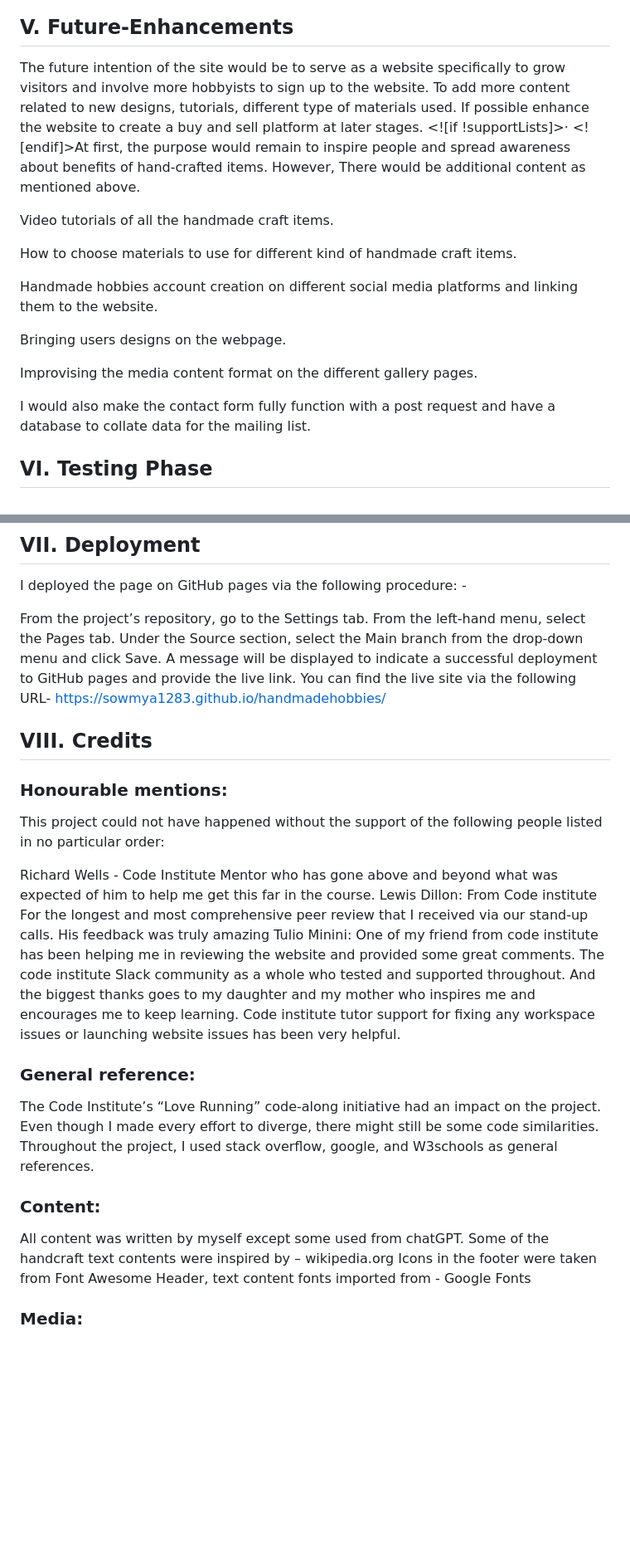
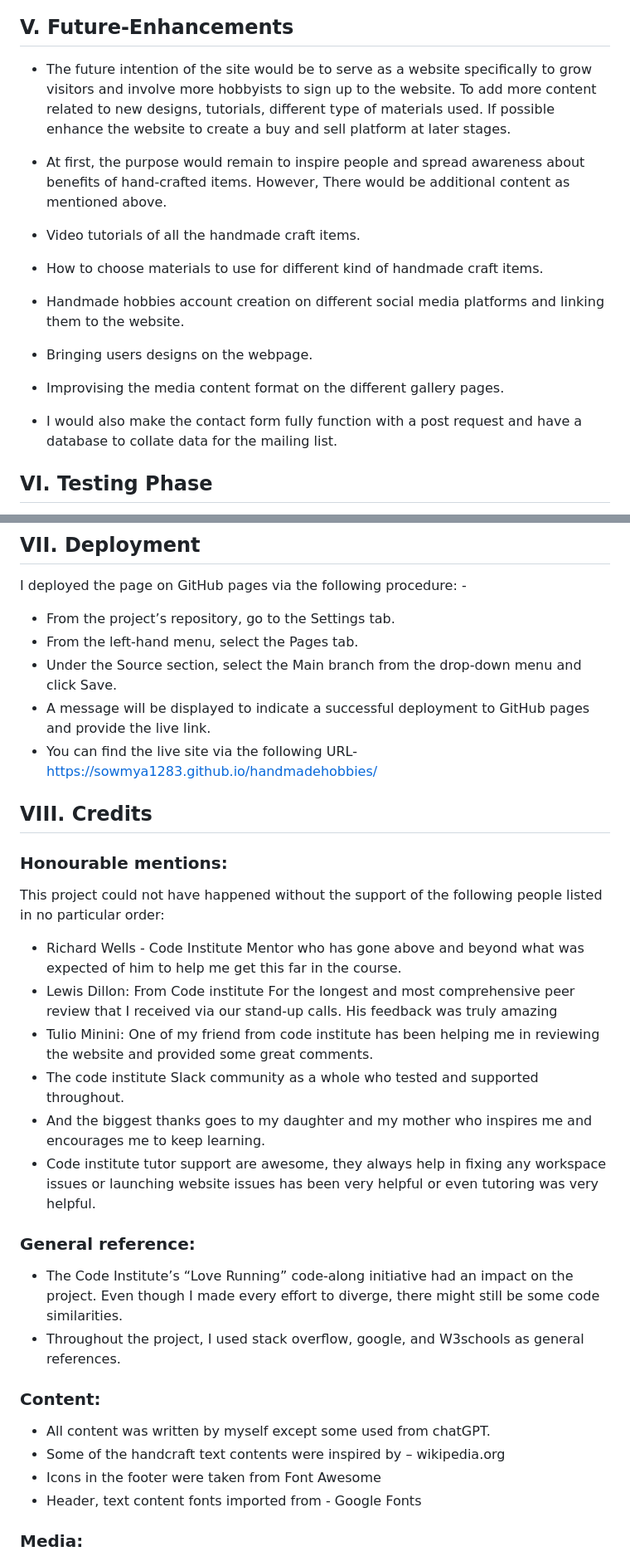
Before and after one commit to sowmya1283/handmadehobbies, a Markdown page: README.md, 2 parts joined by grey strips. Shown at 83% size. GitHub-like rendering; blank space fills up the shorter version.

```diff
--- a/README.md
+++ b/README.md
@@ -268,20 +272,21 @@ All the radio buttons were not aligned properly at the initial stage and they ha
 
 ## V. Future-Enhancements
 
-The future intention of the site would be to serve as a website specifically to grow visitors and involve more hobbyists to sign up to the website. To add more content related to new designs, tutorials, different type of materials used. If possible enhance the website to create a buy and sell platform at later stages.
-<![if !supportLists]>· <![endif]>At first, the purpose would remain to inspire people and spread awareness about benefits of hand-crafted items. However, There would be additional content as mentioned above.
+- The future intention of the site would be to serve as a website specifically to grow visitors and involve more hobbyists to sign up to the website. To add more content related to new designs, tutorials, different type of materials used. If possible enhance the website to create a buy and sell platform at later stages.
 
-Video tutorials of all the handmade craft items.
+- At first, the purpose would remain to inspire people and spread awareness about benefits of hand-crafted items. However, There would be additional content as mentioned above.
 
-How to choose materials to use for different kind of handmade craft items.
+- Video tutorials of all the handmade craft items.
 
-Handmade hobbies account creation on different social media platforms and linking them to the website.
+- How to choose materials to use for different kind of handmade craft items.
 
-Bringing users designs on the webpage.
+- Handmade hobbies account creation on different social media platforms and linking them to the website.
 
-Improvising the media content format on the different gallery pages.
+- Bringing users designs on the webpage.
 
-I would also make the contact form fully function with a post request and have a database to collate data for the mailing list.
+- Improvising the media content format on the different gallery pages.
+
+- I would also make the contact form fully function with a post request and have a database to collate data for the mailing list.
 
 ## VI. Testing Phase
 
@@ -291,11 +296,11 @@ I have a second document named TESTING_PHASE.md that contains information about
 
 I deployed the page on GitHub pages via the following procedure: -
 
-From the project’s repository, go to the Settings tab.
-From the left-hand menu, select the Pages tab.
-Under the Source section, select the Main branch from the drop-down menu and click Save.
-A message will be displayed to indicate a successful deployment to GitHub pages and provide the live link.
-You can find the live site via the following URL- https://sowmya1283.github.io/handmadehobbies/
+- From the project’s repository, go to the Settings tab.
+- From the left-hand menu, select the Pages tab.
+- Under the Source section, select the Main branch from the drop-down menu and click Save.
+- A message will be displayed to indicate a successful deployment to GitHub pages and provide the live link.
+- You can find the live site via the following URL- https://sowmya1283.github.io/handmadehobbies/
 
 ## VIII. Credits
 
@@ -303,24 +308,24 @@ You can find the live site via the following URL- https://sowmya1283.github.io/h
 
 This project could not have happened without the support of the following people listed in no particular order:
 
-Richard Wells - Code Institute Mentor who has gone above and beyond what was expected of him to help me get this far in the course.
-Lewis Dillon: From Code institute For the longest and most comprehensive peer review that I received via our stand-up calls. His feedback was truly amazing
-Tulio Minini: One of my friend from code institute has been helping me in reviewing the website and provided some great comments.
-The code institute Slack community as a whole who tested and supported throughout.
-And the biggest thanks goes to my daughter and my mother who inspires me and encourages me to keep learning.
-Code institute tutor support for fixing any workspace issues or launching website issues has been very helpful.
+- Richard Wells - Code Institute Mentor who has gone above and beyond what was expected of him to help me get this far in the course.
+- Lewis Dillon: From Code institute For the longest and most comprehensive peer review that I received via our stand-up calls. His feedback was truly amazing
+- Tulio Minini: One of my friend from code institute has been helping me in reviewing the website and provided some great comments.
+- The code institute Slack community as a whole who tested and supported throughout.
+- And the biggest thanks goes to my daughter and my mother who inspires me and encourages me to keep learning.
+- Code institute tutor support are awesome, they always help in fixing any workspace issues or launching website issues has been very helpful or even tutoring was very helpful.
 
 ### General reference:
 
-The Code Institute’s “Love Running” code-along initiative had an impact on the project. Even though I made every effort to diverge, there might still be some code similarities.
-Throughout the project, I used stack overflow, google, and W3schools as general references.
+- The Code Institute’s “Love Running” code-along initiative had an impact on the project. Even though I made every effort to diverge, there might still be some code similarities.
+- Throughout the project, I used stack overflow, google, and W3schools as general references.
 
 ### Content:
 
-All content was written by myself except some used from chatGPT.
-Some of the handcraft text contents were inspired by – wikipedia.org
-Icons in the footer were taken from Font Awesome
-Header, text content fonts imported from - Google Fonts
+- All content was written by myself except some used from chatGPT.
+- Some of the handcraft text contents were inspired by – wikipedia.org
+- Icons in the footer were taken from Font Awesome
+- Header, text content fonts imported from - Google Fonts
 
 ### Media:
 
```
Also changed, not shown: other parts of README.md (+22 -18 lines).
